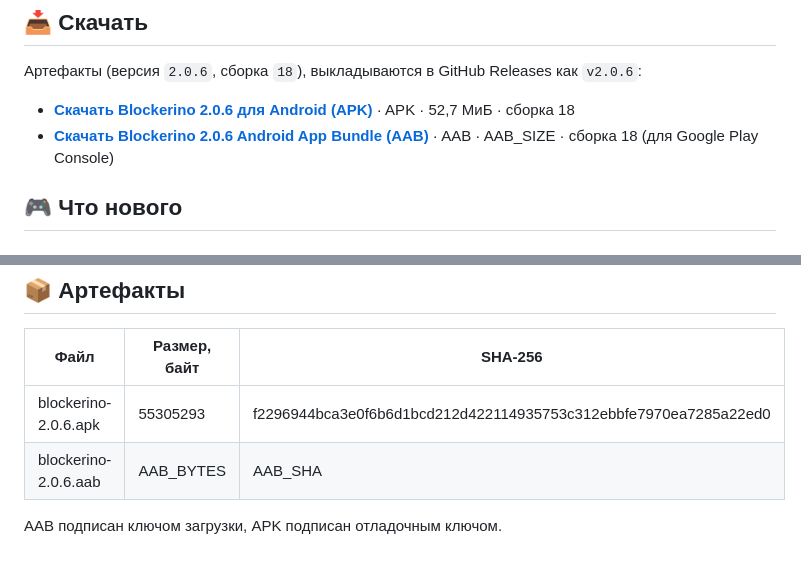
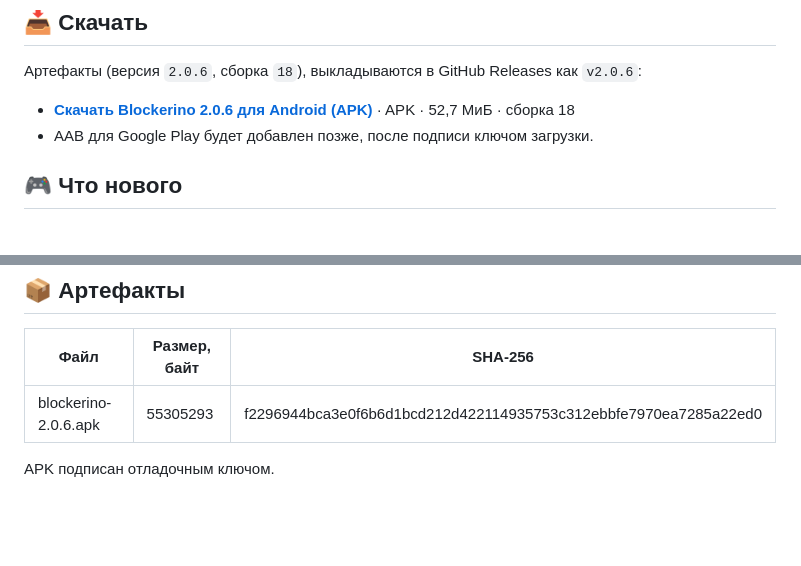
Before and after one commit to Nerdlin/blockerino, a Markdown page: docs/release-2.0.6.md, 2 parts joined by grey strips. Rendered like a GitHub page; blank space fills up the shorter version.

```diff
--- a/docs/release-2.0.6.md
+++ b/docs/release-2.0.6.md
@@ -7,7 +7,7 @@
 Артефакты (версия `2.0.6`, сборка `18`), выкладываются в GitHub Releases как `v2.0.6`:
 
 - **[Скачать Blockerino 2.0.6 для Android (APK)](https://github.com/Nerdlin/blockerino/releases/download/v2.0.6/blockerino-2.0.6.apk)** · APK · 52,7 МиБ · сборка 18
-- **[Скачать Blockerino 2.0.6 Android App Bundle (AAB)](https://github.com/Nerdlin/blockerino/releases/download/v2.0.6/blockerino-2.0.6.aab)** · AAB · AAB_SIZE · сборка 18 (для Google Play Console)
+- AAB для Google Play будет добавлен позже, после подписи ключом загрузки.
 
 ## 🎮 Что нового
 
@@ -43,6 +43,5 @@
 | Файл | Размер, байт | SHA-256 |
 |---|---|---|
 | blockerino-2.0.6.apk | 55305293 | f2296944bca3e0f6b6d1bcd212d422114935753c312ebbfe7970ea7285a22ed0 |
-| blockerino-2.0.6.aab | AAB_BYTES | AAB_SHA |
 
-AAB подписан ключом загрузки, APK подписан отладочным ключом.
+APK подписан отладочным ключом.
```
Also changed, not shown: README.md (+0 -1 lines).
